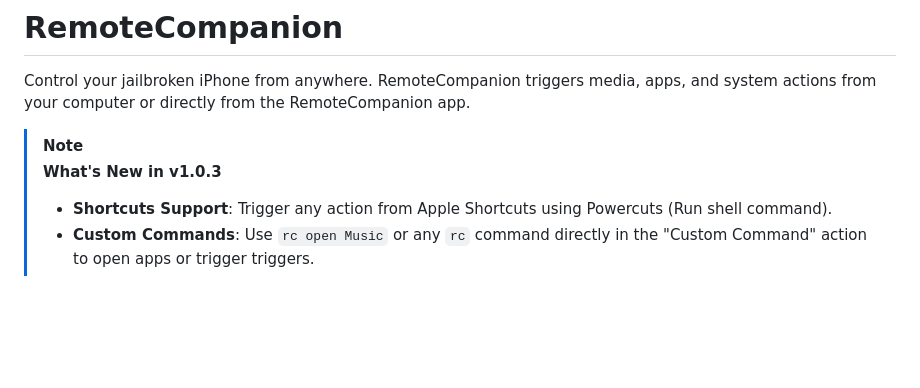
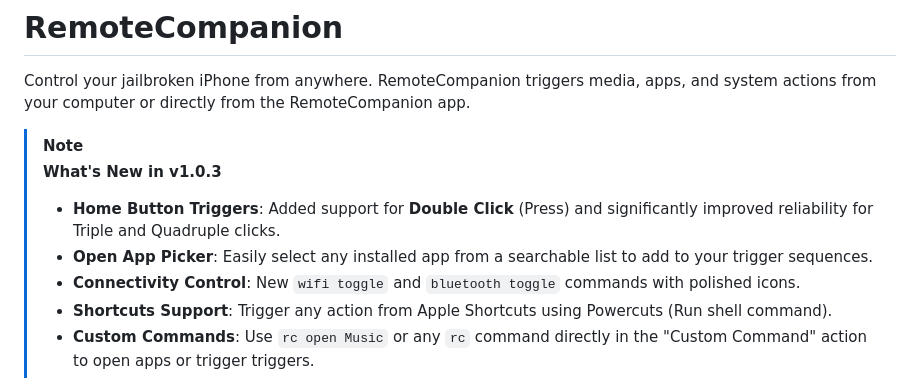
Before and after one commit to saihgupr/RemoteCompanion, a Markdown page: README.md, the part around the change. Rendered like a GitHub page; blank space fills up the shorter version.

```diff
--- a/README.md
+++ b/README.md
@@ -4,6 +4,9 @@ Control your jailbroken iPhone from anywhere. RemoteCompanion triggers media, ap
 
 > [!NOTE]
 > **What's New in v1.0.3**
+> - **Home Button Triggers**: Added support for **Double Click** (Press) and significantly improved reliability for Triple and Quadruple clicks.
+> - **Open App Picker**: Easily select any installed app from a searchable list to add to your trigger sequences.
+> - **Connectivity Control**: New `wifi toggle` and `bluetooth toggle` commands with polished icons.
 > - **Shortcuts Support**: Trigger any action from Apple Shortcuts using Powercuts (Run shell command).
 > - **Custom Commands**: Use `rc open Music` or any `rc` command directly in the "Custom Command" action to open apps or trigger triggers.
 
```
